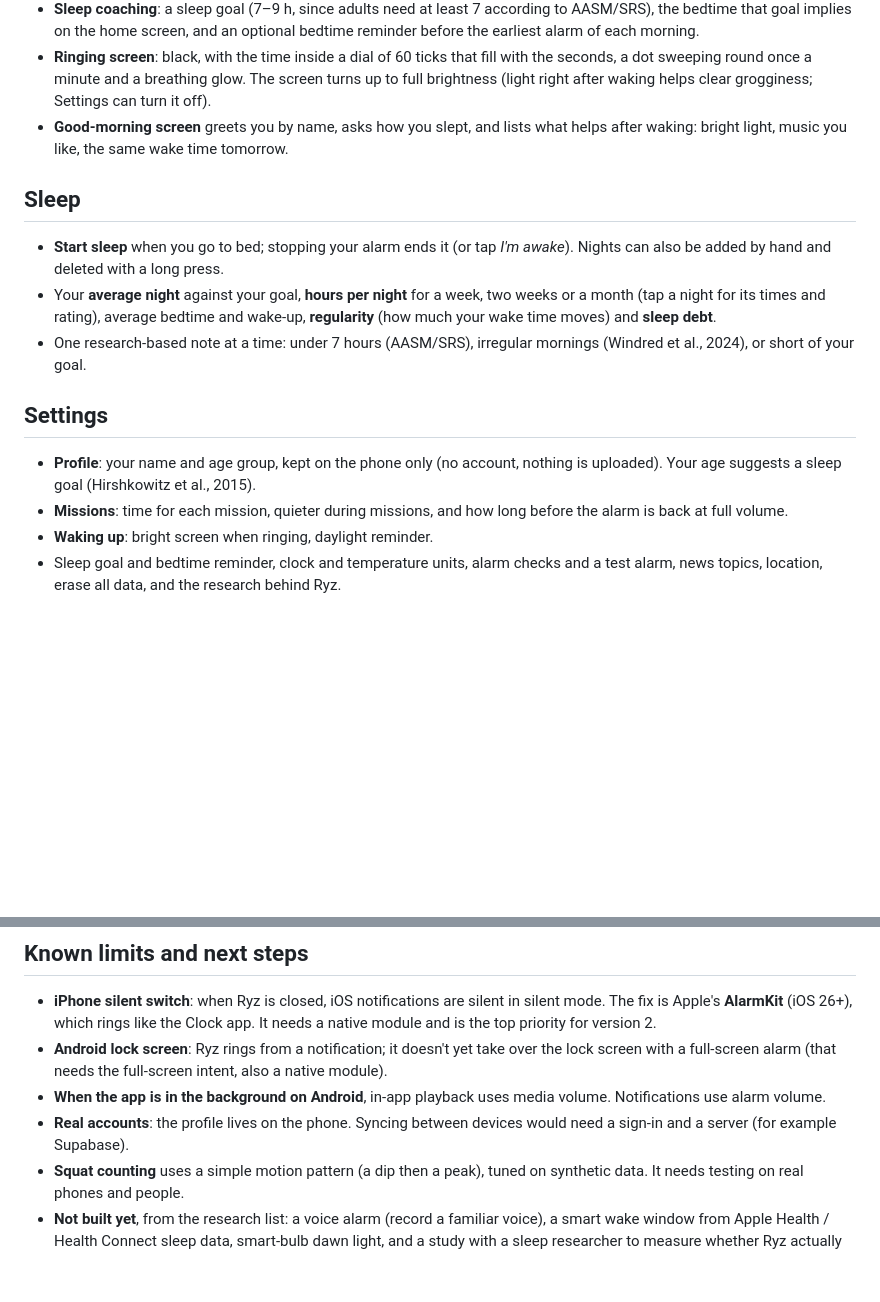
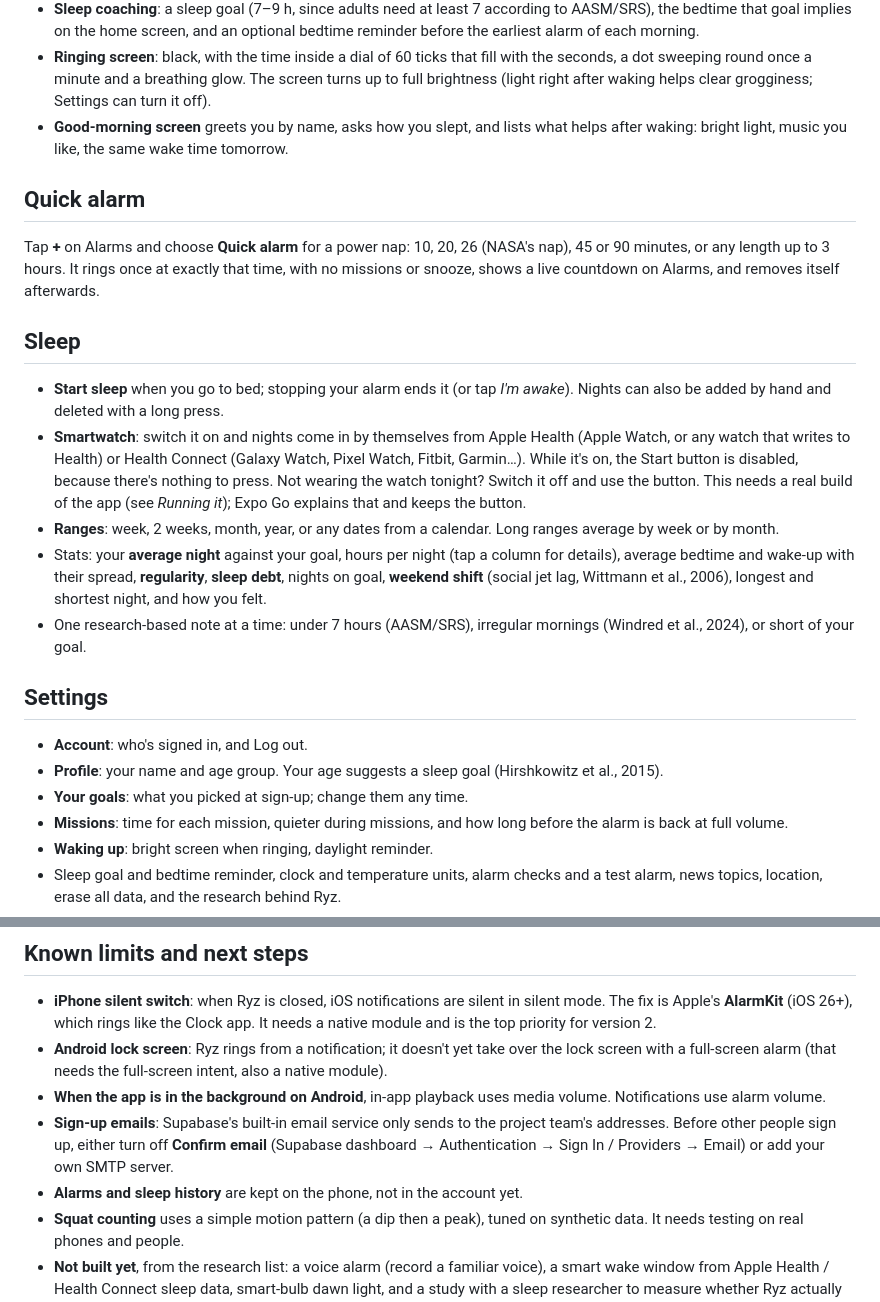
Before and after one commit to federicoblanchard1-hash/ryz-alarm, a Markdown page: README.md, 2 parts joined by grey strips. Rendered like a GitHub page; blank space fills up the shorter version.

Commit message:
README: accounts, news sources and search, quick alarm, smartwatch sleep
Co-Authored-By: Claude Opus 5.5 <noreply@anthropic.com>
Claude-Session: https://claude.ai/code/session_01LW7oGwZejVhhwLPwUZHAWr

```diff
--- a/README.md
+++ b/README.md
@@ -66,15 +70,23 @@ Every mission has **Try it** in the editor. On a phone without the needed sensor
 - **Ringing screen**: black, with the time inside a dial of 60 ticks that fill with the seconds, a dot sweeping round once a minute and a breathing glow. The screen turns up to full brightness (light right after waking helps clear grogginess; Settings can turn it off).
 - **Good-morning screen** greets you by name, asks how you slept, and lists what helps after waking: bright light, music you like, the same wake time tomorrow.
 
+## Quick alarm
+
+Tap **+** on Alarms and choose **Quick alarm** for a power nap: 10, 20, 26 (NASA's nap), 45 or 90 minutes, or any length up to 3 hours. It rings once at exactly that time, with no missions or snooze, shows a live countdown on Alarms, and removes itself afterwards.
+
 ## Sleep
 
 - **Start sleep** when you go to bed; stopping your alarm ends it (or tap *I'm awake*). Nights can also be added by hand and deleted with a long press.
-- Your **average night** against your goal, **hours per night** for a week, two weeks or a month (tap a night for its times and rating), average bedtime and wake-up, **regularity** (how much your wake time moves) and **sleep debt**.
+- **Smartwatch**: switch it on and nights come in by themselves from Apple Health (Apple Watch, or any watch that writes to Health) or Health Connect (Galaxy Watch, Pixel Watch, Fitbit, Garmin…). While it's on, the Start button is disabled, because there's nothing to press. Not wearing the watch tonight? Switch it off and use the button. This needs a real build of the app (see *Running it*); Expo Go explains that and keeps the button.
+- **Ranges**: week, 2 weeks, month, year, or any dates from a calendar. Long ranges average by week or by month.
+- Stats: your **average night** against your goal, hours per night (tap a column for details), average bedtime and wake-up with their spread, **regularity**, **sleep debt**, nights on goal, **weekend shift** (social jet lag, Wittmann et al., 2006), longest and shortest night, and how you felt.
 - One research-based note at a time: under 7 hours (AASM/SRS), irregular mornings (Windred et al., 2024), or short of your goal.
 
 ## Settings
 
-- **Profile**: your name and age group, kept on the phone only (no account, nothing is uploaded). Your age suggests a sleep goal (Hirshkowitz et al., 2015).
+- **Account**: who's signed in, and Log out.
+- **Profile**: your name and age group. Your age suggests a sleep goal (Hirshkowitz et al., 2015).
+- **Your goals**: what you picked at sign-up; change them any time.
 - **Missions**: time for each mission, quieter during missions, and how long before the alarm is back at full volume.
 - **Waking up**: bright screen when ringing, daylight reminder.
 - Sleep goal and bedtime reminder, clock and temperature units, alarm checks and a test alarm, news topics, location, erase all data, and the research behind Ryz.
@@ -137,7 +149,8 @@ assets/weather/   the rendered sky backgrounds
 - **iPhone silent switch**: when Ryz is closed, iOS notifications are silent in silent mode. The fix is Apple's **AlarmKit** (iOS 26+), which rings like the Clock app. It needs a native module and is the top priority for version 2.
 - **Android lock screen**: Ryz rings from a notification; it doesn't yet take over the lock screen with a full-screen alarm (that needs the full-screen intent, also a native module).
 - **When the app is in the background on Android**, in-app playback uses media volume. Notifications use alarm volume.
-- **Real accounts**: the profile lives on the phone. Syncing between devices would need a sign-in and a server (for example Supabase).
+- **Sign-up emails**: Supabase's built-in email service only sends to the project team's addresses. Before other people sign up, either turn off **Confirm email** (Supabase dashboard → Authentication → Sign In / Providers → Email) or add your own SMTP server.
+- **Alarms and sleep history** are kept on the phone, not in the account yet.
 - **Squat counting** uses a simple motion pattern (a dip then a peak), tuned on synthetic data. It needs testing on real phones and people.
 - **Not built yet**, from the research list: a voice alarm (record a familiar voice), a smart wake window from Apple Health / Health Connect sleep data, smart-bulb dawn light, and a study with a sleep researcher to measure whether Ryz actually reduces grogginess.
 - The bundle identifier `com.ryzalarm.app` in `app.json` is a placeholder. Change it to your own before publishing.
```
Also changed, not shown: other parts of README.md (+6 -2 lines).
